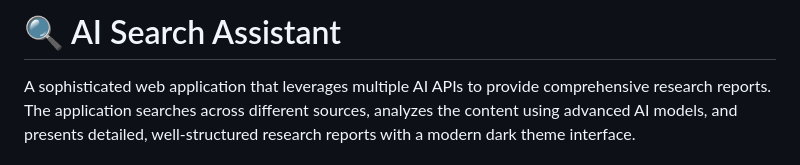
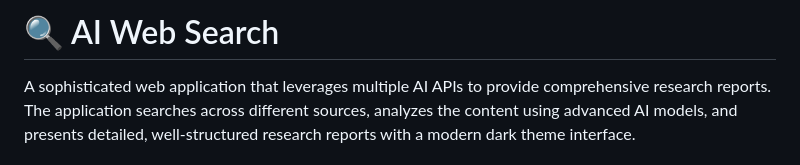
Before and after one commit to abhisheksinha-989/ai_web_search, a Markdown page: README.md, the part around the change. GitHub-like rendering.

```diff
--- a/README.md
+++ b/README.md
@@ -1,4 +1,4 @@
-# 🔍 AI Search Assistant
+# 🔍 AI Web Search
 
 A sophisticated web application that leverages multiple AI APIs to provide comprehensive research reports. The application searches across different sources, analyzes the content using advanced AI models, and presents detailed, well-structured research reports with a modern dark theme interface.
 
```
